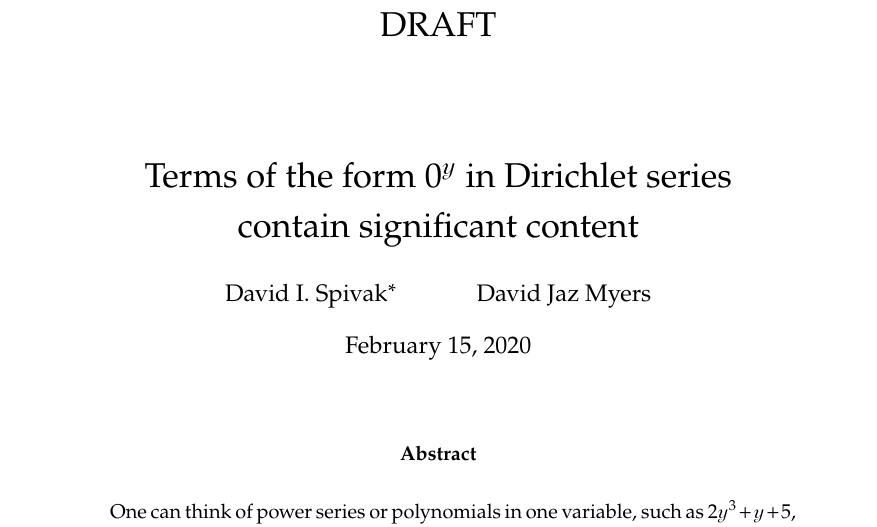
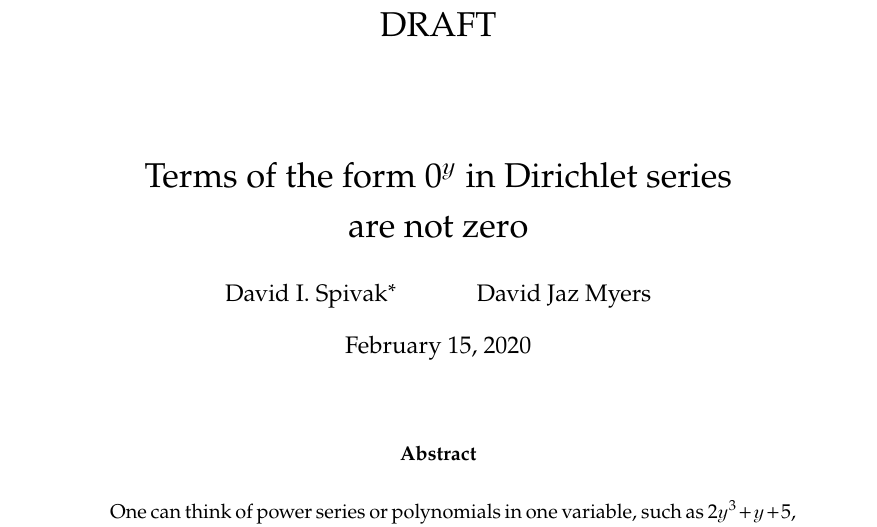
Before and after one commit to dspivak/PolyDirichlet, a LaTeX book (DirBndPolyShv.tex): part of page 1 of 6, cut so that both start at the same text. Compiled offline with pdfLaTeX.

Commit message:
change title

```diff
--- a/DirBndPolyShv.tex
+++ b/DirBndPolyShv.tex
@@ -266,7 +266,7 @@ replacement=\&]{}\ar[r,tick]\&{}\end{tikzcd}}
 
 \begin{document}
 
-\title{DRAFT\\~\\~\\Terms of the form $0^\yon$ in Dirichlet series\\contain significant content}
+\title{DRAFT\\~\\~\\Terms of the form $0^\yon$ in Dirichlet series\\are not zero}
 
 \author{David I.\ Spivak%
 \thanks{Spivak was supported by Honeywell Inc.\ as well as AFOSR grants FA9550-17-1-0058 and FA9550-19-1-0113.}
```
